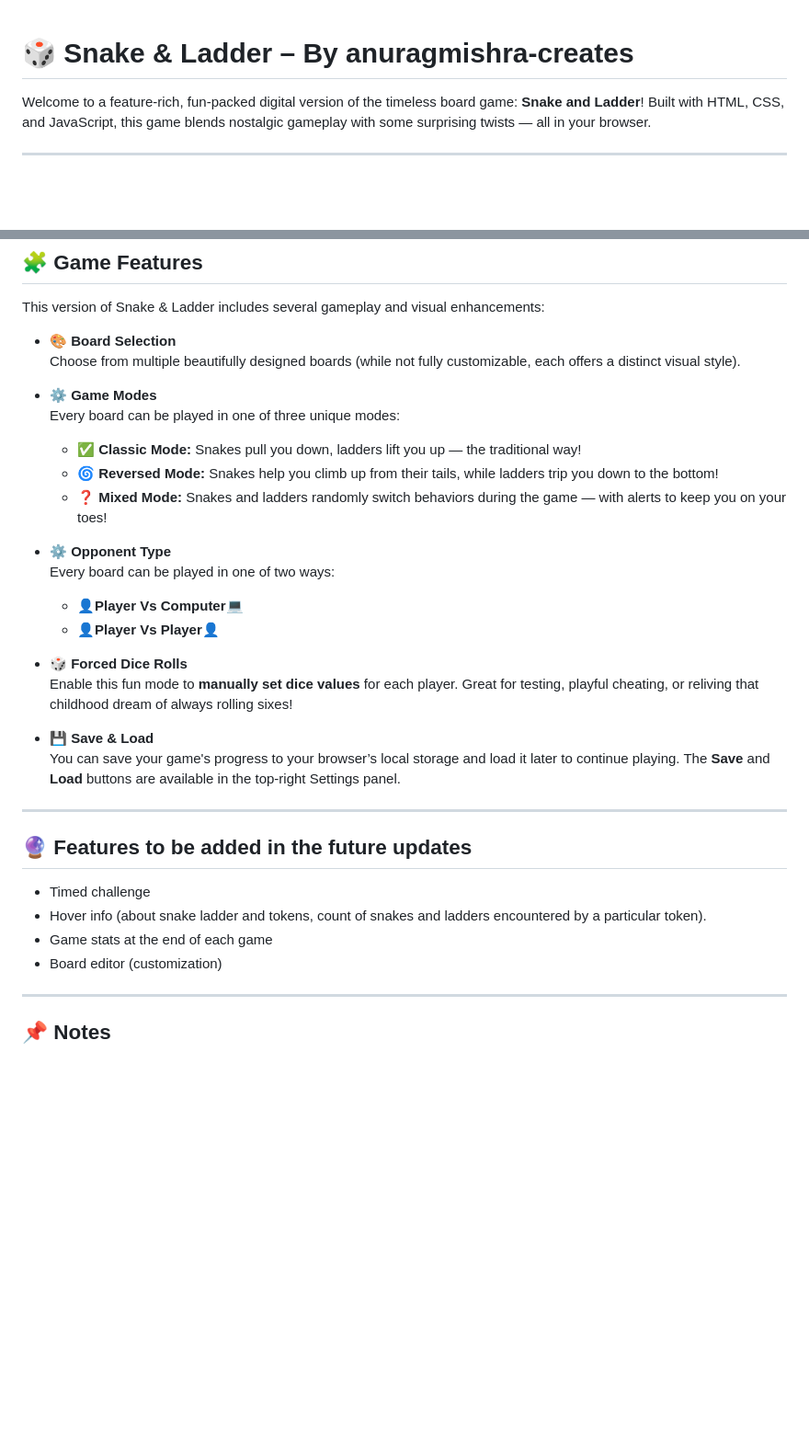
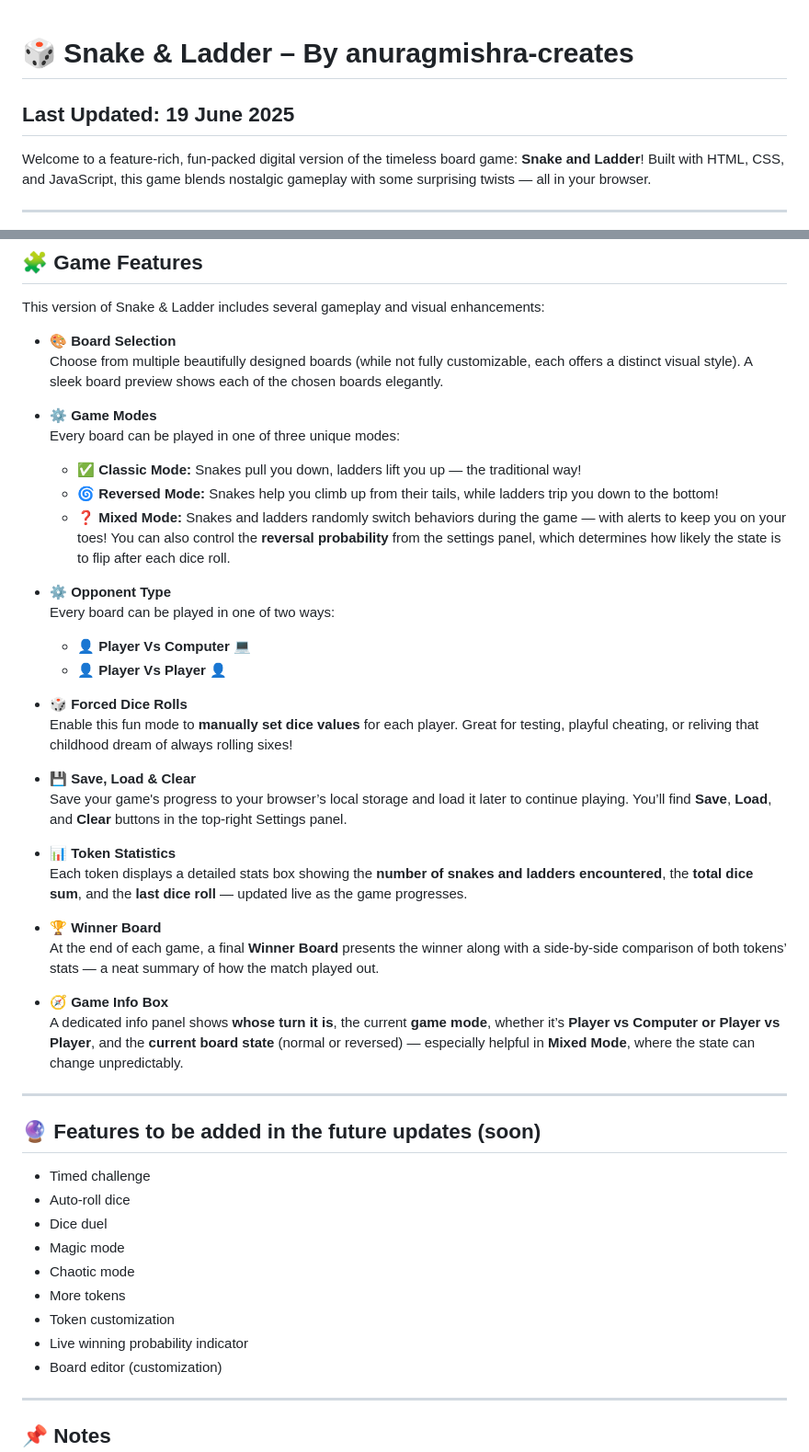
Before and after one commit to anuragmishra-creates/Game, a Markdown page: README.md, 2 parts joined by grey strips. Shown at 92% size. Rendered like a GitHub page; blank space fills up the shorter version.

```diff
--- a/README.md
+++ b/README.md
@@ -1,4 +1,5 @@
 # 🎲 Snake & Ladder – By anuragmishra-creates
+## Last Updated: 19 June 2025
 
 Welcome to a feature-rich, fun-packed digital version of the timeless board game: **Snake and Ladder**! Built with HTML, CSS, and JavaScript, this game blends nostalgic gameplay with some surprising twists — all in your browser.
 
@@ -19,34 +20,46 @@ Snake and Ladder is a simple board game traditionally played between 2 or more p
 This version of Snake & Ladder includes several gameplay and visual enhancements:
 
 - 🎨 **Board Selection**
-  Choose from multiple beautifully designed boards (while not fully customizable, each offers a distinct visual style).
+  Choose from multiple beautifully designed boards (while not fully customizable, each offers a distinct visual style). A sleek board preview shows each of the chosen boards elegantly.
 
 - ⚙️ **Game Modes**
   Every board can be played in one of three unique modes:
 
   - ✅ **Classic Mode:** Snakes pull you down, ladders lift you up — the traditional way!
   - 🌀 **Reversed Mode:** Snakes help you climb up from their tails, while ladders trip you down to the bottom!
-  - ❓ **Mixed Mode:** Snakes and ladders randomly switch behaviors during the game — with alerts to keep you on your toes!
+  - ❓ **Mixed Mode:** Snakes and ladders randomly switch behaviors during the game — with alerts to keep you on your toes! You can also control the **reversal probability** from the settings panel, which determines how likely the state is to flip after each dice roll.
 
 - ⚙️ **Opponent Type**
   Every board can be played in one of two ways:
-
-  - **👤Player Vs Computer💻**
-  - **👤Player Vs Player👤**
+  - **👤 Player Vs Computer 💻**
+  - **👤 Player Vs Player 👤**
 
 - 🎲 **Forced Dice Rolls**
   Enable this fun mode to **manually set dice values** for each player. Great for testing, playful cheating, or reliving that childhood dream of always rolling sixes!
 
-- 💾 **Save & Load**
-  You can save your game's progress to your browser’s local storage and load it later to continue playing. The **Save** and **Load** buttons are available in the top-right Settings panel.
+- 💾 **Save, Load & Clear**
+  Save your game's progress to your browser’s local storage and load it later to continue playing. You’ll find **Save**, **Load**, and **Clear** buttons in the top-right Settings panel.
 
+- 📊 **Token Statistics**
+  Each token displays a detailed stats box showing the **number of snakes and ladders encountered**, the **total dice sum**, and the **last dice roll** — updated live as the game progresses.
+
+- 🏆 **Winner Board**
+  At the end of each game, a final **Winner Board** presents the winner along with a side-by-side comparison of both tokens’ stats — a neat summary of how the match played out.
+
+- 🧭 **Game Info Box**
+  A dedicated info panel shows **whose turn it is**, the current **game mode**, whether it’s **Player vs Computer or Player vs Player**, and the **current board state** (normal or reversed) — especially helpful in **Mixed Mode**, where the state can change unpredictably.
 ---
 
-## 🔮  Features to be added in the future updates
+## 🔮  Features to be added in the future updates (soon)
 
 - Timed challenge
-- Hover info (about snake ladder and tokens, count of snakes and ladders encountered by a particular token).
-- Game stats at the end of each game
+- Auto-roll dice
+- Dice duel
+- Magic mode
+- Chaotic mode
+- More tokens
+- Token customization
+- Live winning probability indicator
 - Board editor (customization)
 
 ---
```
